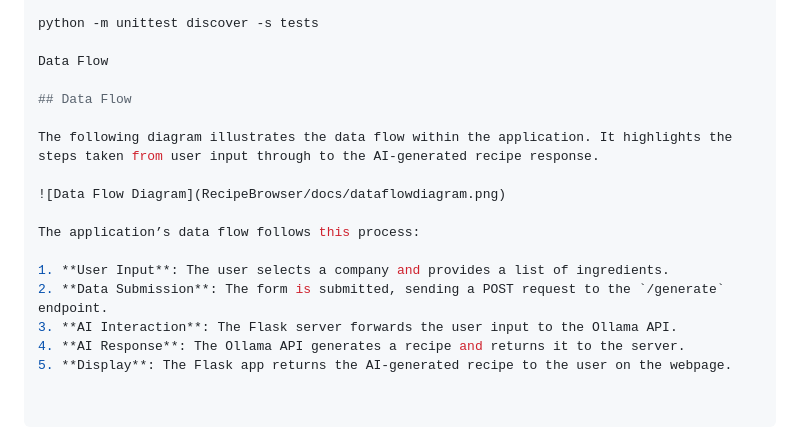
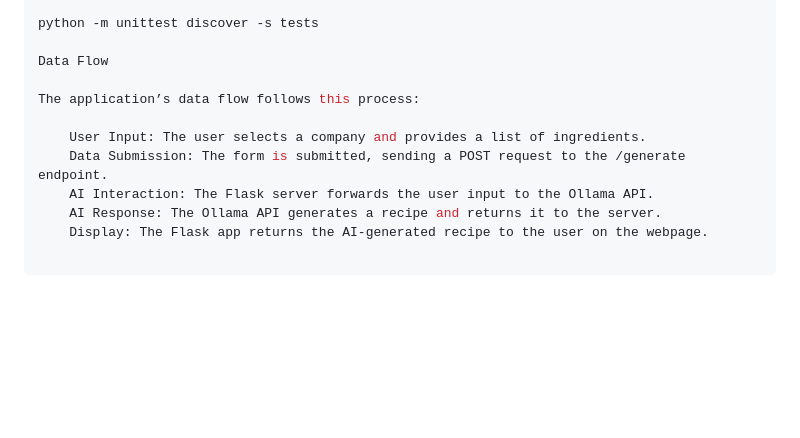
Before and after one commit to CynthDonner/CSC395_Team4, a Markdown page: README.md, the part around the change printed below. Rendered like a GitHub page; blank space fills up the shorter version.

Commit message:
attempted to fix sections of table being in same block

```diff
--- a/README.md
+++ b/README.md
@@ -110,16 +109,10 @@ python -m unittest discover -s tests
 
 Data Flow
 
-## Data Flow
-
-The following diagram illustrates the data flow within the application. It highlights the steps taken from user input through to the AI-generated recipe response.
-
-![Data Flow Diagram](RecipeBrowser/docs/dataflowdiagram.png)
-
 The application’s data flow follows this process:
 
-1. **User Input**: The user selects a company and provides a list of ingredients.
-2. **Data Submission**: The form is submitted, sending a POST request to the `/generate` endpoint.
-3. **AI Interaction**: The Flask server forwards the user input to the Ollama API.
-4. **AI Response**: The Ollama API generates a recipe and returns it to the server.
-5. **Display**: The Flask app returns the AI-generated recipe to the user on the webpage.
+    User Input: The user selects a company and provides a list of ingredients.
+    Data Submission: The form is submitted, sending a POST request to the /generate endpoint.
+    AI Interaction: The Flask server forwards the user input to the Ollama API.
+    AI Response: The Ollama API generates a recipe and returns it to the server.
+    Display: The Flask app returns the AI-generated recipe to the user on the webpage.
```
Also changed, not shown: other parts of README.md (+0 -1 lines).
